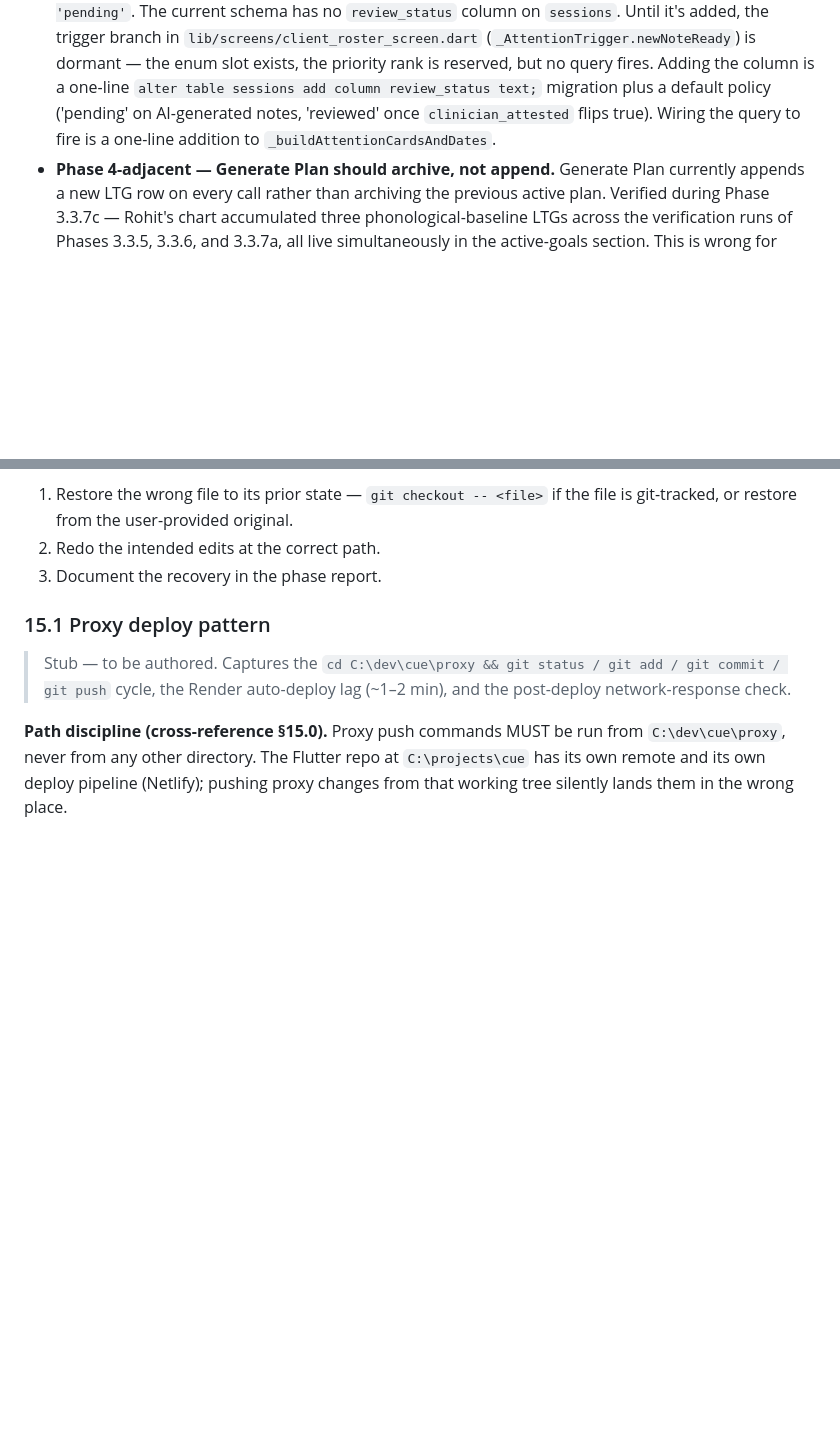
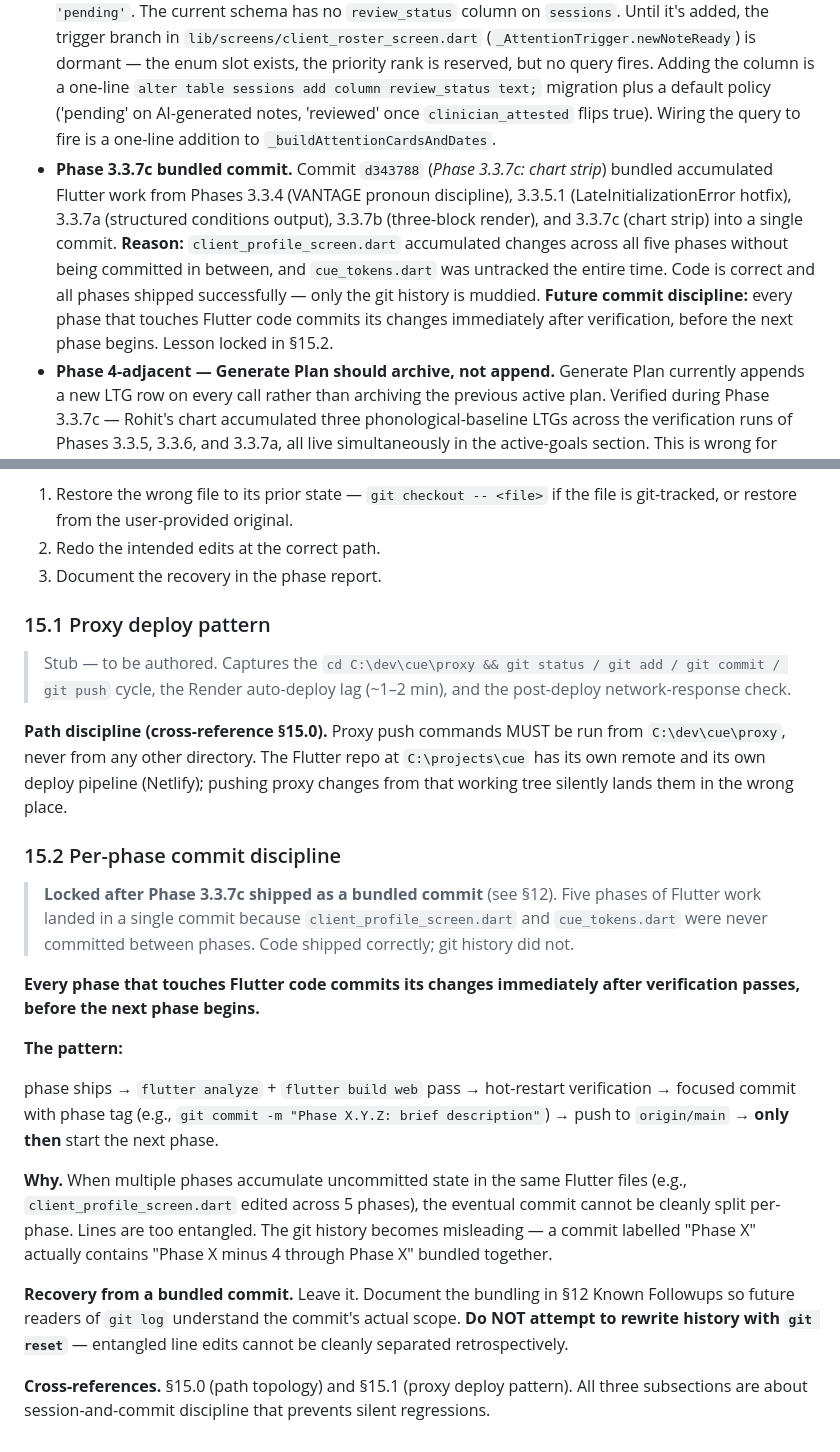
Before and after one commit to cheGv/cue-flutter, a Markdown page: CLAUDE.md, 2 parts joined by grey strips. Drawn GitHub-style; blank space fills up the shorter version.

Commit message:
§12 + §15.2: per-phase commit discipline lessons from Phase 3.3.7c bundled commit
Co-Authored-By: Claude Opus 4.7 (1M context) <noreply@anthropic.com>

```diff
--- a/CLAUDE.md
+++ b/CLAUDE.md
@@ -479,6 +479,7 @@ Deferred tasks from shipped phases. Each is scoped, named, and parked here so th
 - **Phase 3.2 — cuttlefish responsive stroke widths.** Below ~120px render size, fins and tentacles thin out visually because all stroke widths are absolute (0.8 / 1.4 / 1.6 in viewBox units, scaled down with the rest of the geometry). Introduce a stroke-width scale function in `_CuttlefishPainter` that compensates inversely with the canvas size, so a 22px sidebar Cue still has visible fin outlines. Touch only `lib/widgets/cue_cuttlefish.dart` (the `_strokesPaint`, `_drawTentacles`, `_drawSideFins` helpers). Keep the SVG path data unchanged.
 - **Phase 3.X — sidebar bottom toggle grouping.** The night-mode toggle and Sign-out controls at the bottom of `lib/widgets/app_layout.dart`'s `_AppSidebar` are currently free-standing. Group them as a single bottom cluster with hairline divider above and consistent padding, matching the Today screen's session-card register. File: `lib/widgets/app_layout.dart` (look for `_buildThemeToggle` and `_buildSignOut`). Phase number deliberately undecided — schedule when the sidebar polish phase is prioritised.
 - **Phase 3.2-review-status — `sessions.review_status` column.** The Clients-screen attention block defines a "New note ready to review" trigger (priority 3) that requires `sessions.review_status = 'pending'`. The current schema has no `review_status` column on `sessions`. Until it's added, the trigger branch in `lib/screens/client_roster_screen.dart` (`_AttentionTrigger.newNoteReady`) is dormant — the enum slot exists, the priority rank is reserved, but no query fires. Adding the column is a one-line `alter table sessions add column review_status text;` migration plus a default policy ('pending' on AI-generated notes, 'reviewed' once `clinician_attested` flips true). Wiring the query to fire is a one-line addition to `_buildAttentionCardsAndDates`.
+- **Phase 3.3.7c bundled commit.** Commit `d343788` (*Phase 3.3.7c: chart strip*) bundled accumulated Flutter work from Phases 3.3.4 (VANTAGE pronoun discipline), 3.3.5.1 (LateInitializationError hotfix), 3.3.7a (structured conditions output), 3.3.7b (three-block render), and 3.3.7c (chart strip) into a single commit. **Reason:** `client_profile_screen.dart` accumulated changes across all five phases without being committed in between, and `cue_tokens.dart` was untracked the entire time. Code is correct and all phases shipped successfully — only the git history is muddied. **Future commit discipline:** every phase that touches Flutter code commits its changes immediately after verification, before the next phase begins. Lesson locked in §15.2.
 - **Phase 4-adjacent — Generate Plan should archive, not append.** Generate Plan currently appends a new LTG row on every call rather than archiving the previous active plan. Verified during Phase 3.3.7c — Rohit's chart accumulated three phonological-baseline LTGs across the verification runs of Phases 3.3.5, 3.3.6, and 3.3.7a, all live simultaneously in the active-goals section. This is wrong for clinical practice — a child has one active treatment plan at a time. **Future fix:** when Generate Plan is triggered on a client with an existing active LTG, archive the previous LTG (move to a `superseded` status visible in the timeline but not the active-goals section) and create the new plan as the current active. The chart's active-goals section shows only the current plan; the archive is the historical record. Cross-reference §13.6 chart ownership — the SLP retains the right to revert to an archived plan if she chooses; archival is not deletion.
 - **Phase 3.3.1 — Goal Authoring screen register pass.** The screen the SLP lands on after tapping "Build plan with Cue" (`lib/screens/goal_authoring_screen.dart`) is still in the pre-Phase-2 register: teal accent throughout, mint pills for clinical-lens chips, mint-navy primary CTA, serif italic typography ("co-authored"), teal Cue logo in collapsed sidebar header. Bring it into the Phase 2.5+ companion register applied to Today and Clients. **Scope:** swap teal → amber wherever it currently signals Cue's voice; route every text style through `CueType` (drop any GoogleFonts.* serif calls); ink-primary CTA pills with `CueRadius.s8` for primary actions; sidebar wordmark consistency. Tokens already exist in `cue_tokens.dart`. **Out of scope for Phase 3.3** because Phase 3.3 was action-bar architecture + system-prompt restructure, not the screen the action bar navigates to. Schedule alongside or after the rest of the Phase 3 uniformity pass.
 
@@ -981,3 +982,19 @@ If a session has already made edits to the wrong file, do not panic.
 > Stub — to be authored. Captures the `cd C:\dev\cue\proxy && git status / git add / git commit / git push` cycle, the Render auto-deploy lag (~1–2 min), and the post-deploy network-response check.
 
 **Path discipline (cross-reference §15.0).** Proxy push commands MUST be run from `C:\dev\cue\proxy`, never from any other directory. The Flutter repo at `C:\projects\cue` has its own remote and its own deploy pipeline (Netlify); pushing proxy changes from that working tree silently lands them in the wrong place.
+
+### 15.2 Per-phase commit discipline
+
+> **Locked after Phase 3.3.7c shipped as a bundled commit** (see §12). Five phases of Flutter work landed in a single commit because `client_profile_screen.dart` and `cue_tokens.dart` were never committed between phases. Code shipped correctly; git history did not.
+
+**Every phase that touches Flutter code commits its changes immediately after verification passes, before the next phase begins.**
+
+**The pattern:**
+
+phase ships → `flutter analyze` + `flutter build web` pass → hot-restart verification → focused commit with phase tag (e.g., `git commit -m "Phase X.Y.Z: brief description"`) → push to `origin/main` → **only then** start the next phase.
+
+**Why.** When multiple phases accumulate uncommitted state in the same Flutter files (e.g., `client_profile_screen.dart` edited across 5 phases), the eventual commit cannot be cleanly split per-phase. Lines are too entangled. The git history becomes misleading — a commit labelled "Phase X" actually contains "Phase X minus 4 through Phase X" bundled together.
+
+**Recovery from a bundled commit.** Leave it. Document the bundling in §12 Known Followups so future readers of `git log` understand the commit's actual scope. **Do NOT attempt to rewrite history with `git reset`** — entangled line edits cannot be cleanly separated retrospectively.
+
+**Cross-references.** §15.0 (path topology) and §15.1 (proxy deploy pattern). All three subsections are about session-and-commit discipline that prevents silent regressions.
```
